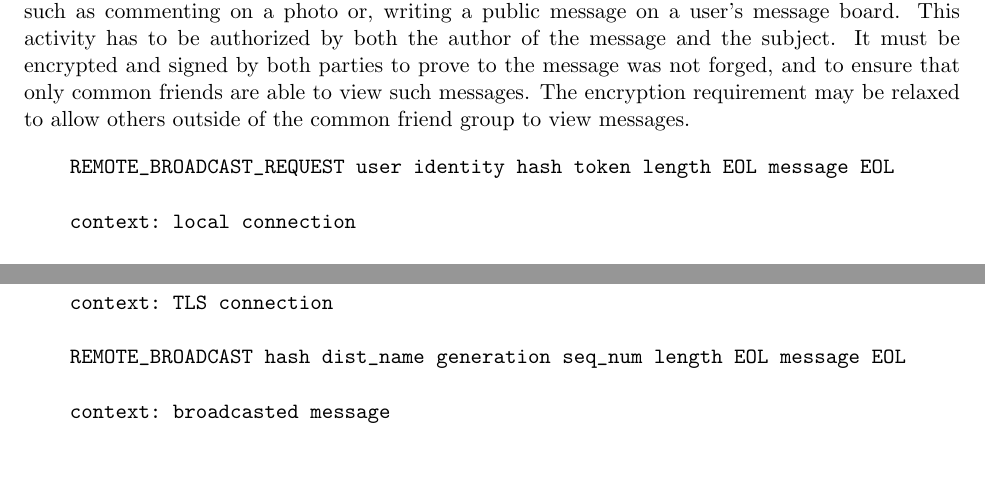
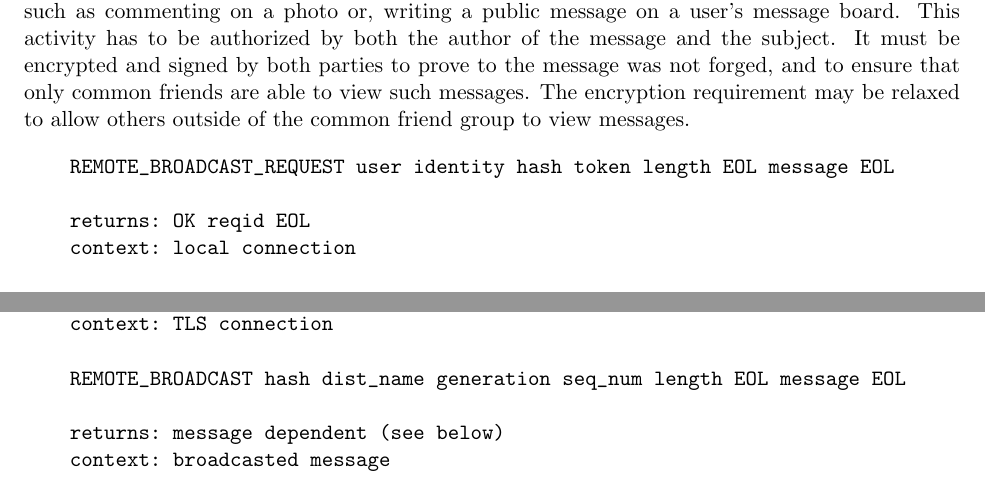
Before and after one commit to DSNP/DSNP, a LaTeX document (dsnp-spec.tex): two parts of page 10 of 10 before the commit and two parts of page 10 of 11 after it, joined at a grey line, cut so that both start at the same text, the shorter picture padded with empty space. Compiled offline with pdfLaTeX.

Commit message:
Added some missing return values.

```diff
--- a/dsnp-spec.tex
+++ b/dsnp-spec.tex
@@ -618,6 +619,7 @@ by the sender.
 
     MESSAGE relid length EOL message EOL
 
+    returns: message dependent (see below)
     context: TLS connection
 \end{verbatim}
 
@@ -644,6 +649,7 @@ group within the sender's collection of groups.
 
     BROADCAST network generation length EOL message EOL
 
+    returns: message dependent
     context: TLS connection
 
     DIRECT_BROADCAST seq_num date length EOL message EOL
@@ -665,30 +672,37 @@ allow others outside of the common friend group to view messages.
 \begin{verbatim}
     REMOTE_BROADCAST_REQUEST user identity hash token length EOL message EOL
 
+    returns: OK reqid EOL
     context: local connection
 
     REMOTE_BROADCAST_RESPONSE user reqid EOL
 
+    returns: OK reqid EOL
     context: TLS connection
 
     REMOTE_BROADCAST_FINAL user reqid EOL
 
+    returns: OK EOL
     context: local conection
 
     ENCRYPT_REMOTE_BROADCAST token seq_num length EOL message EOL
 
+    returns: OK reqid EOL
     context: TLS connection
 
     RETURN_REMOTE_BROADCAST reqid dist_name generation sym EOL
 
+    returns OK reqid EOL
     context: TLS connection
 
     REMOTE_BROADCAST hash dist_name generation seq_num length EOL message EOL
 
+    returns: message dependent (see below)
     context: broadcasted message
 
     REMOTE_INNER seq_num date length EOL
 
+    returns: OK EOL
     context: remote broadcast message
 \end{verbatim}
 
```
Also changed, not shown: dsnp-spec.tex (7 more changed lines).
